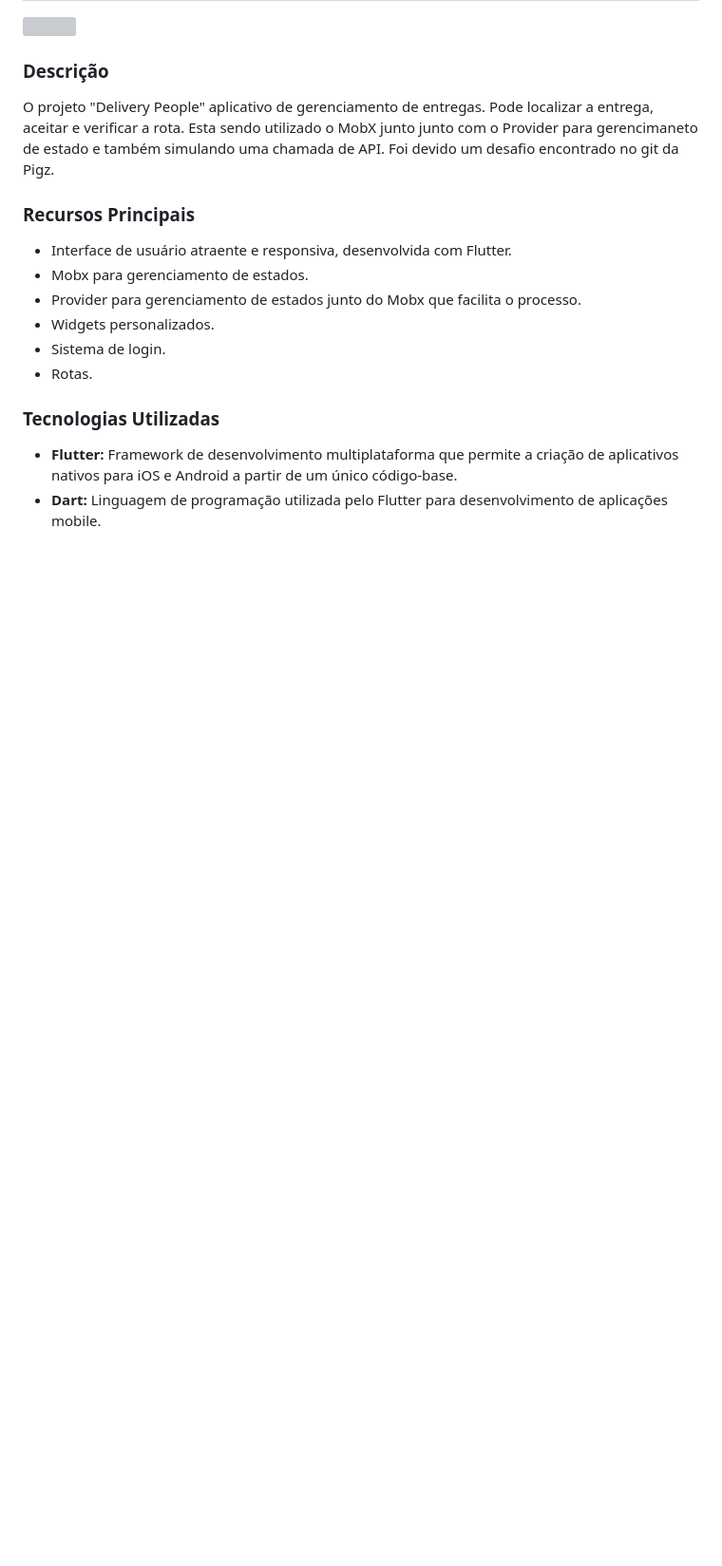
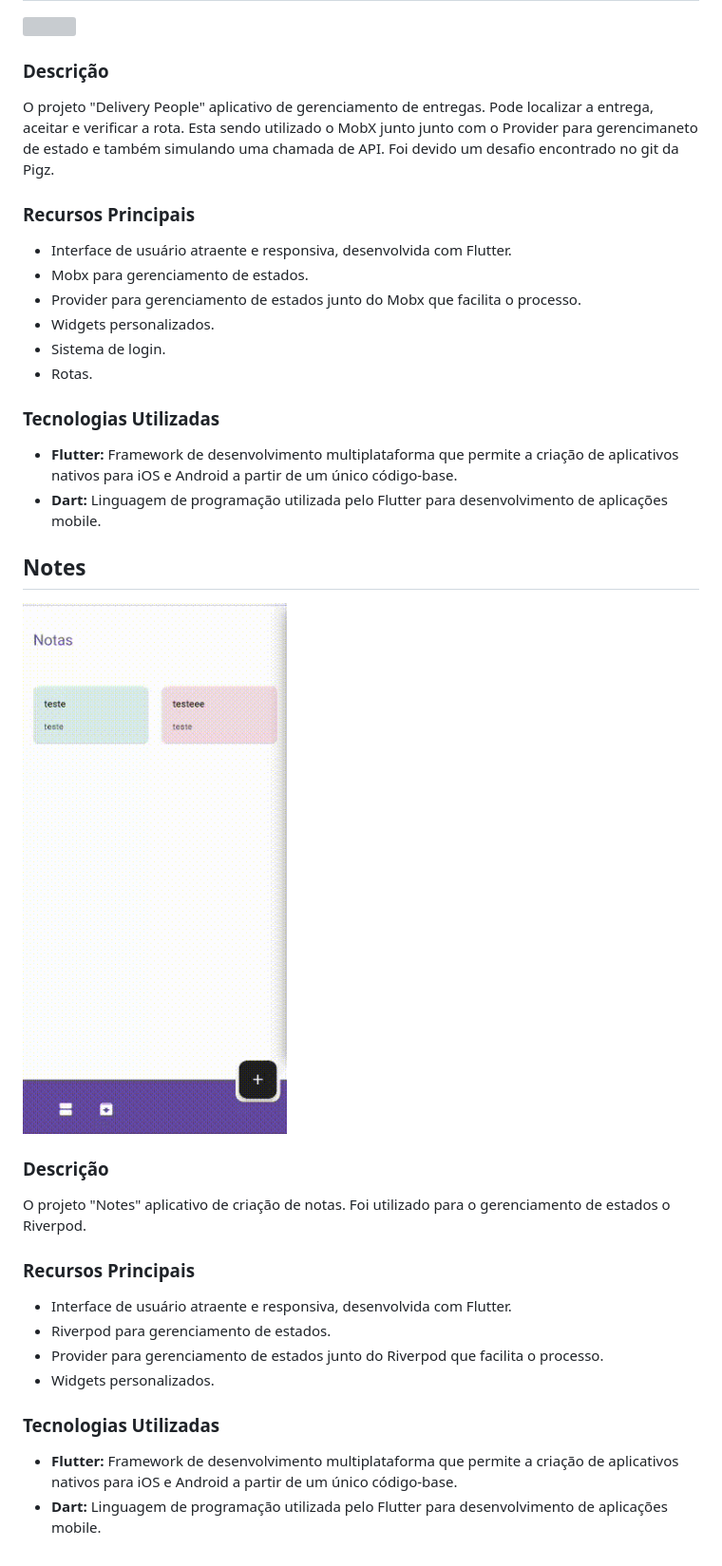
Before and after one commit to igregorioneto/FlutterProjects, a Markdown page: README.md, the part around the change. Shown: that part at 95% size. Drawn GitHub-style; pictures changed too: notes_with_riverpod/assets/notes.gif (added); folded sections open; blank space fills up the shorter version; grey boxes are pictures that could not be loaded.

Commit message:
fix: README

```diff
--- a/README.md
+++ b/README.md
@@ -362,3 +362,26 @@ Foi devido um desafio encontrado no git da Pigz.
 - **Flutter:** Framework de desenvolvimento multiplataforma que permite a criação de aplicativos nativos para iOS e Android a partir de um único código-base.
 - **Dart:** Linguagem de programação utilizada pelo Flutter para desenvolvimento de aplicações mobile.
 </details>
+
+
+## Notes
+
+<img src="notes_with_riverpod/assets/notes.gif" width="300">
+<br />
+
+### Descrição
+
+O projeto "Notes" aplicativo de criação de notas. Foi utilizado para o gerenciamento de estados o Riverpod.
+
+### Recursos Principais
+
+- Interface de usuário atraente e responsiva, desenvolvida com Flutter.
+- Riverpod para gerenciamento de estados.
+- Provider para gerenciamento de estados junto do Riverpod que facilita o processo.
+- Widgets personalizados.
+
+### Tecnologias Utilizadas
+
+- **Flutter:** Framework de desenvolvimento multiplataforma que permite a criação de aplicativos nativos para iOS e Android a partir de um único código-base.
+- **Dart:** Linguagem de programação utilizada pelo Flutter para desenvolvimento de aplicações mobile.
+</details>
```
